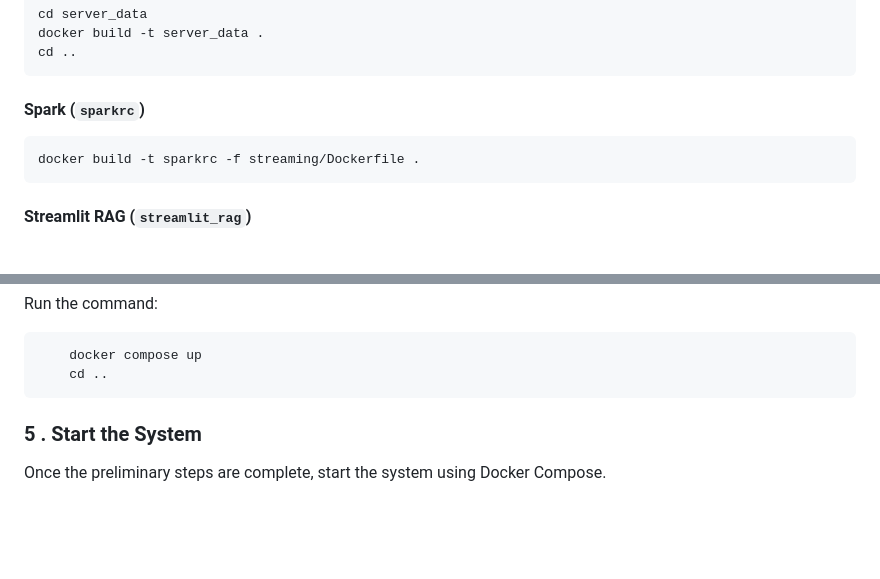
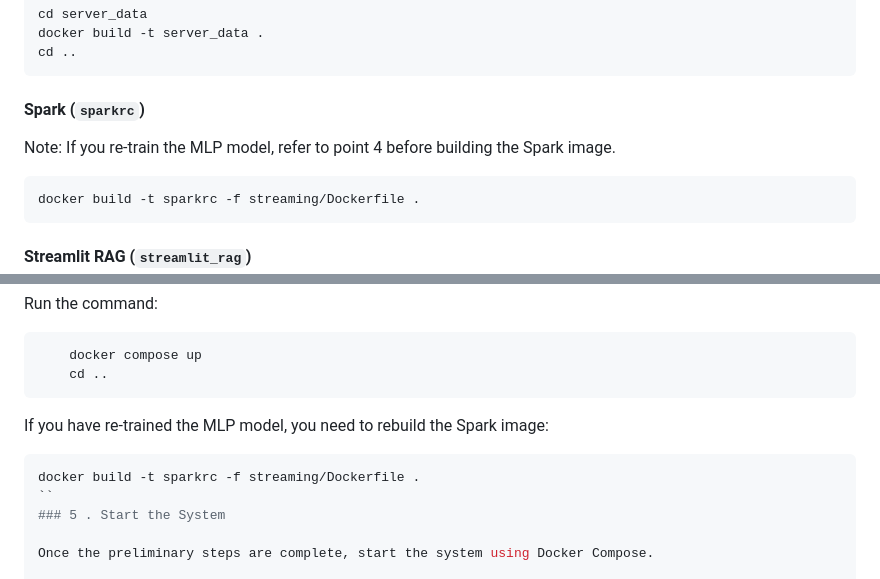
Before and after one commit to RaffaeleCali/Rag-Realtime, a Markdown page: README.md, 2 parts joined by grey strips. GitHub-like rendering; blank space fills up the shorter version.

Commit message:
Update README.md
comp

````diff
--- a/README.md
+++ b/README.md
@@ -48,7 +48,7 @@ cd ..
 ```
 
 #### Spark (`sparkrc`)
-
+Note: If you re-train the MLP model, refer to point 4 before building the Spark image.
 ```bash
 docker build -t sparkrc -f streaming/Dockerfile .
 ```
@@ -87,7 +87,10 @@ Run the command:
     docker compose up
     cd ..
 ```
-
+If you have re-trained the MLP model, you need to rebuild the Spark image:
+```bash
+docker build -t sparkrc -f streaming/Dockerfile .
+``
 ### 5 . Start the System
 
 Once the preliminary steps are complete, start the system using Docker Compose.
````
